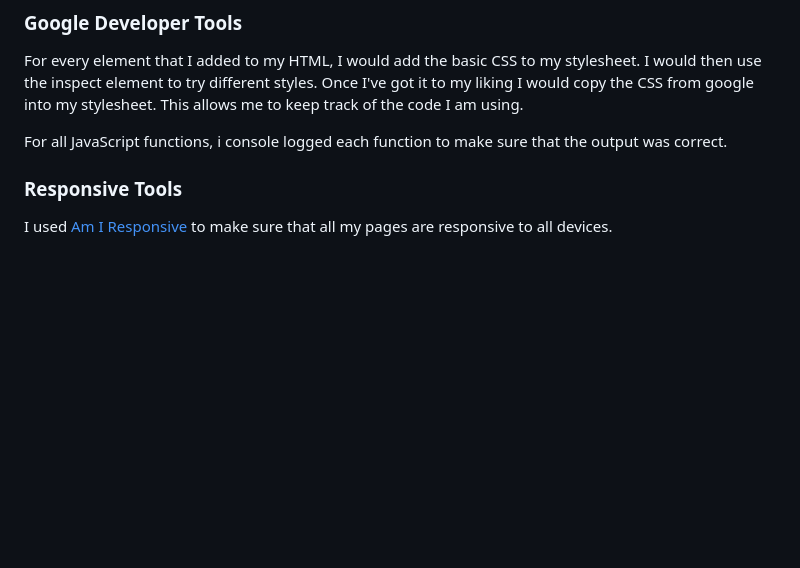
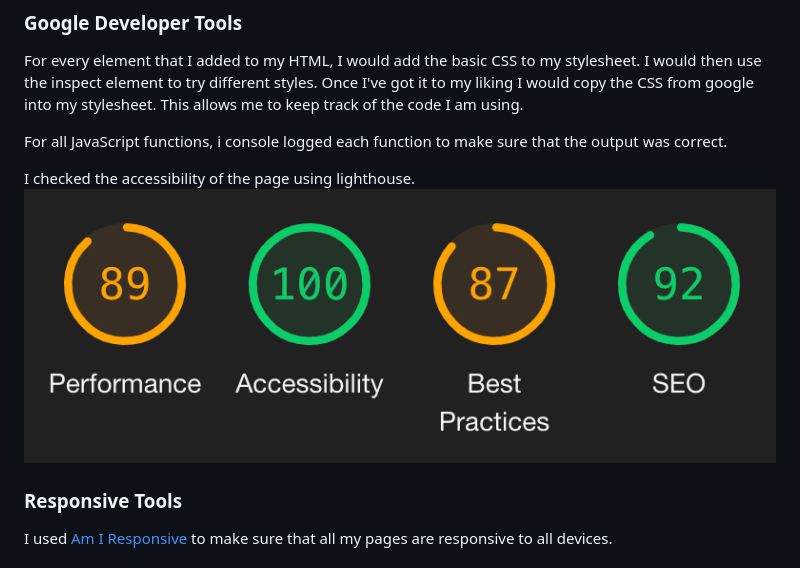
Before and after one commit to Code-Institute-Submissions/iKelvvv-MS2, a Markdown page: README.md, the part around the change. Drawn GitHub-style; pictures changed too: assets/images/lighthouse.png (added); blank space fills up the shorter version.

Commit message:
Add lighthouse image to README.md

```diff
--- a/README.md
+++ b/README.md
@@ -279,6 +279,10 @@ For every element that I added to my HTML, I would add the basic CSS to my style
 
 For all JavaScript functions, i console logged each function to make sure that the output was correct.
 
+I checked the accessibility of the page using lighthouse.
+![lighthouse score](assets/images/lighthouse.png)
+
+
 ### Responsive Tools
 
 I used [Am I Responsive](http://ami.responsivedesign.is/) to make sure that all my pages are responsive to all devices.
```
